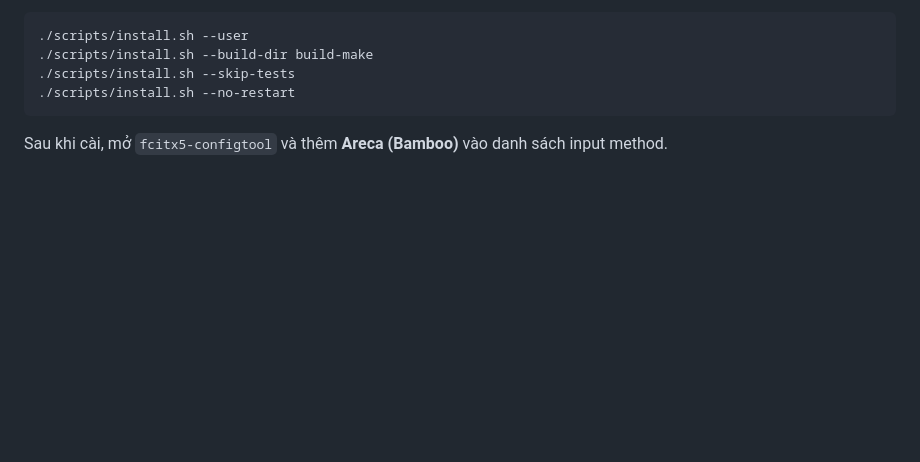
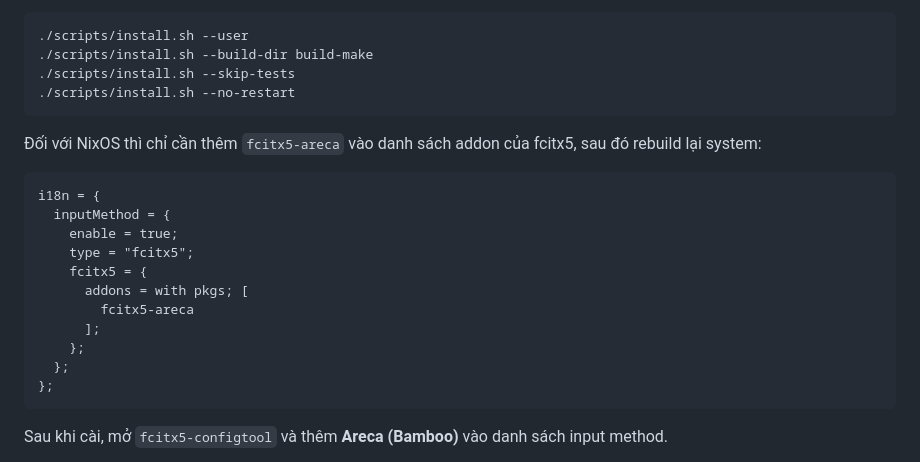
Before and after one commit to justanoobcoder/ArecaIME, a Markdown page: README.md, the part around the change. Rendered like a GitHub page; blank space fills up the shorter version.

Commit message:
docs(readme): add install instruction for NixOS

````diff
--- a/README.md
+++ b/README.md
@@ -154,6 +154,22 @@ Một số lựa chọn khác:
 ./scripts/install.sh --build-dir build-make
 ./scripts/install.sh --skip-tests
 ./scripts/install.sh --no-restart
+```
+
+Đối với NixOS thì chỉ cần thêm `fcitx5-areca` vào danh sách addon của fcitx5, sau đó rebuild lại system:
+
+```nix
+i18n = {
+  inputMethod = {
+    enable = true;
+    type = "fcitx5";
+    fcitx5 = {
+      addons = with pkgs; [
+        fcitx5-areca
+      ];
+    };
+  };
+};
 ```
 
 Sau khi cài, mở `fcitx5-configtool` và thêm **Areca (Bamboo)** vào danh sách
````
